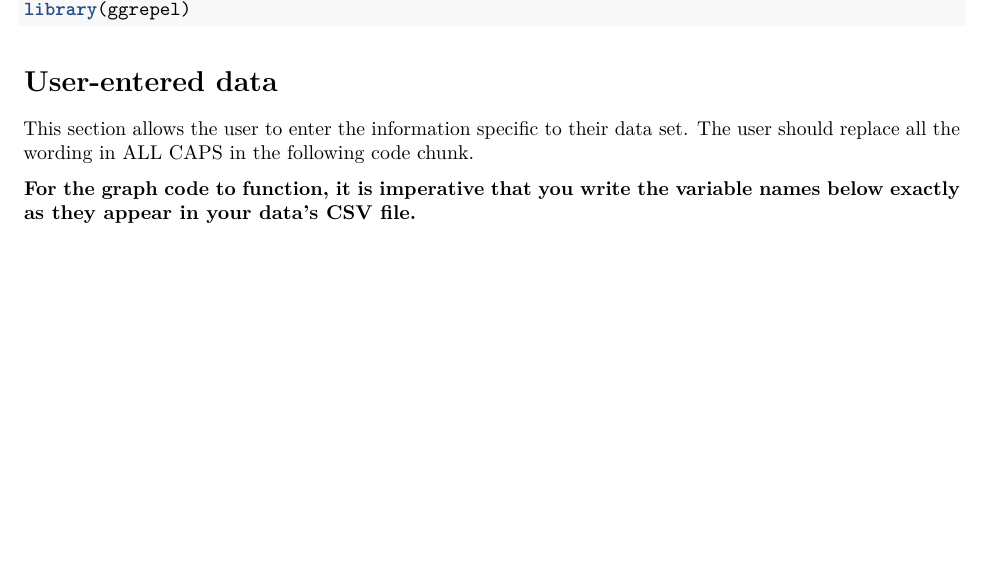
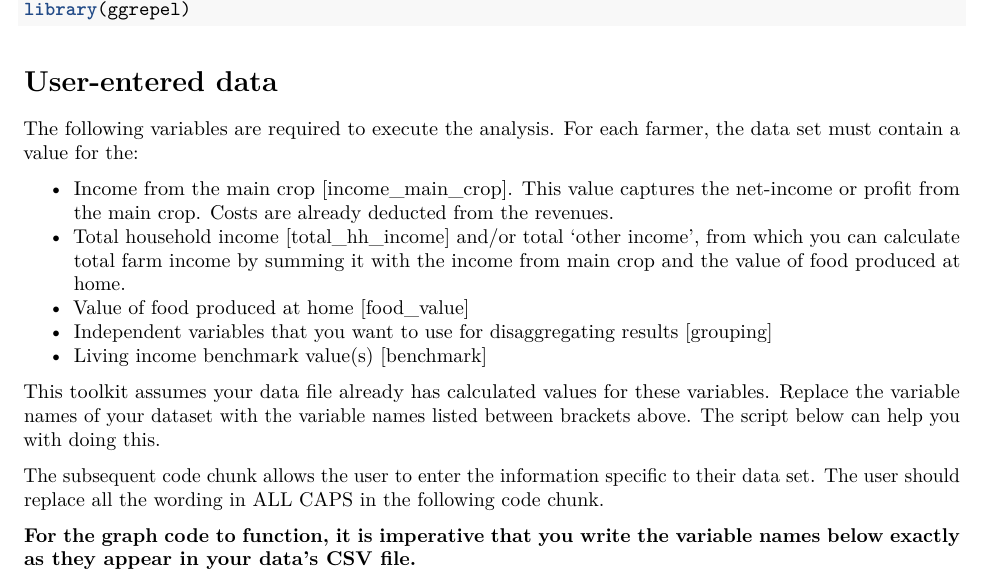
Before and after one commit to mollyleavens/R_Income_Graph_Templates, an R Markdown document (GraphTemplates_RMarkdown_KIT.Rmd): part of page 5 of 47 before the commit and part of page 5 of 48 after it, cut so that both start at the same text, the shorter picture padded with empty space. Rendered offline with R 4.5, knitr and Pandoc, then LaTeX, with nearby package versions; some code elsewhere in the file could not run offline.

Commit message:
Added introduction to User-entered data section

```diff
--- a/GraphTemplates_RMarkdown_KIT.Rmd
+++ b/GraphTemplates_RMarkdown_KIT.Rmd
@@ -92,7 +92,17 @@ knitr::opts_chunk$set(message = FALSE, warning = FALSE)
 
 # User-entered data
 
-This section allows the user to enter the information specific to their data set. The user should replace all the wording in ALL CAPS in the following code chunk.
+The following variables are required to execute the analysis. For each farmer, the data set must contain a value for the:
+
+* Income from the main crop [income_main_crop]. This value captures the net-income or profit from the main crop. Costs are already deducted from the revenues.
+* Total household income [total_hh_income] and/or total 'other income', from which you can calculate total farm income by summing it with the income from main crop and the value of food produced at home.
+* Value of food produced at home [food_value]
+* Independent variables that you want to use for disaggregating results [grouping]
+* Living income benchmark value(s) [benchmark]
+
+This toolkit assumes your data file already has calculated values for these variables. Replace the variable names of your dataset with the variable names listed between brackets above. The script below can help you with doing this.
+
+The subsequent code chunk allows the user to enter the information specific to their data set. The user should replace all the wording in ALL CAPS in the following code chunk.
 
 **For the graph code to function, it is imperative that you write the variable names below exactly as they appear in your data's CSV file.**
 
```
Also changed, not shown: GraphTemplates_RMarkdown_KIT.Rmd (7 more changed lines).
